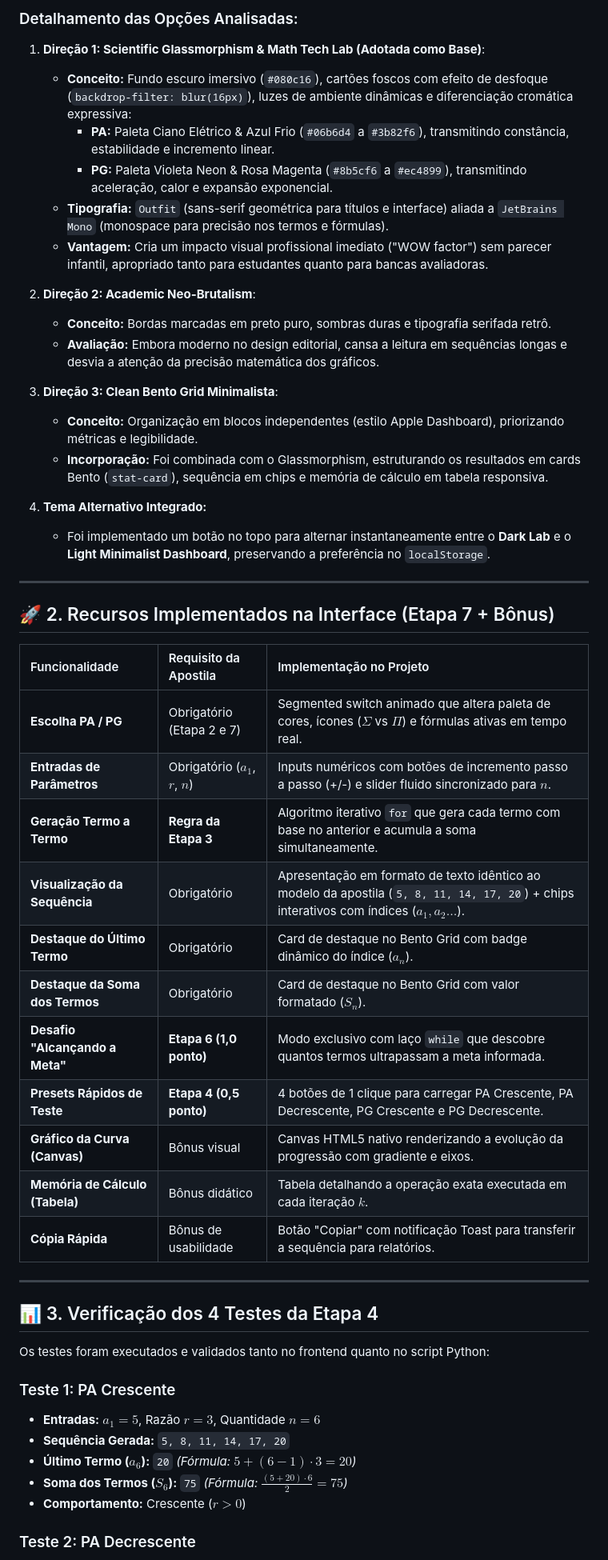
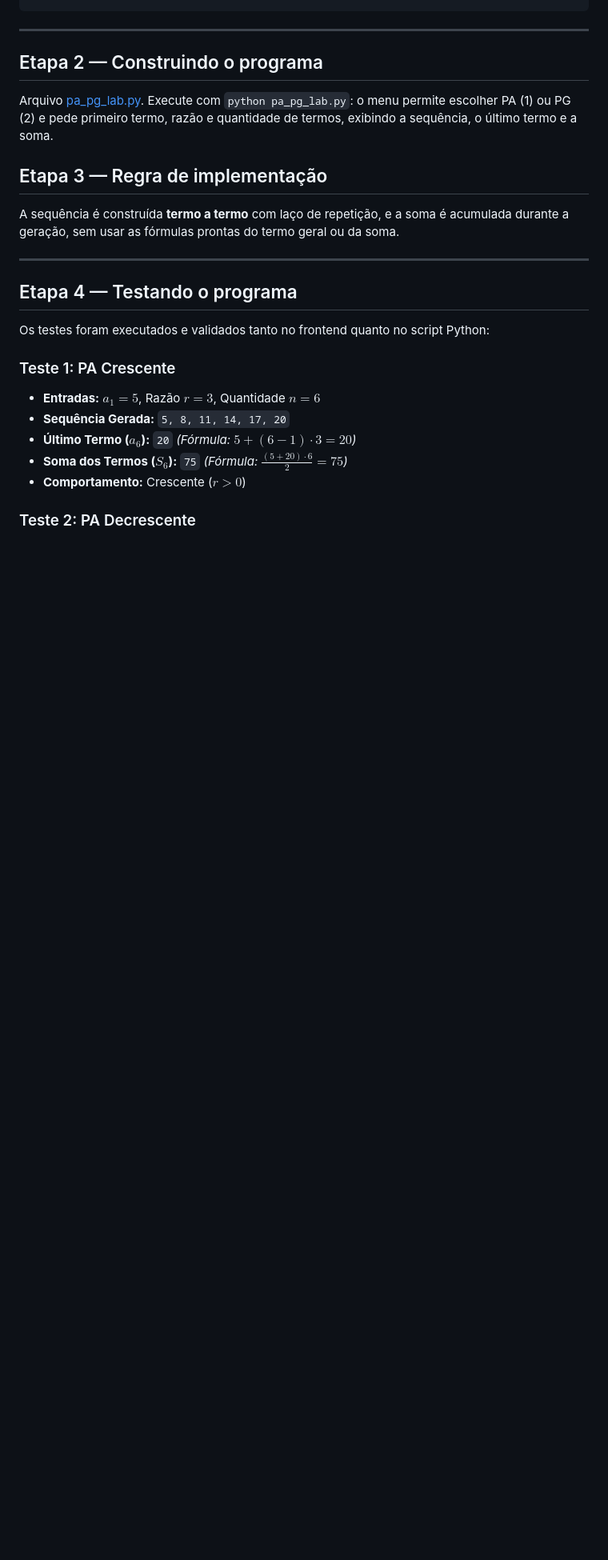
Before and after one commit to Melquizedeque-Torres/pa-pg-lab, a Markdown page: README.md, the part around one of its changes. Shown at 80% size. Drawn GitHub-style; blank space fills up the shorter version.

````diff
--- a/README.md
+++ b/README.md
@@ -42,46 +27,18 @@ Para atender com excelência ao **desafio extra da Etapa 7** e garantir a pontua
 ```
-
-### Detalhamento das Opções Analisadas:
-
-1. **Direção 1: Scientific Glassmorphism & Math Tech Lab (Adotada como Base)**:
-   - **Conceito:** Fundo escuro imersivo (`#080c16`), cartões foscos com efeito de desfoque (`backdrop-filter: blur(16px)`), luzes de ambiente dinâmicas e diferenciação cromática expressiva:
-     - **PA:** Paleta Ciano Elétrico & Azul Frio (`#06b6d4` a `#3b82f6`), transmitindo constância, estabilidade e incremento linear.
-     - **PG:** Paleta Violeta Neon & Rosa Magenta (`#8b5cf6` a `#ec4899`), transmitindo aceleração, calor e expansão exponencial.
-   - **Tipografia:** `Outfit` (sans-serif geométrica para títulos e interface) aliada a `JetBrains Mono` (monospace para precisão nos termos e fórmulas).
-   - **Vantagem:** Cria um impacto visual profissional imediato ("WOW factor") sem parecer infantil, apropriado tanto para estudantes quanto para bancas avaliadoras.
-
-2. **Direção 2: Academic Neo-Brutalism**:
-   - **Conceito:** Bordas marcadas em preto puro, sombras duras e tipografia serifada retrô.
-   - **Avaliação:** Embora moderno no design editorial, cansa a leitura em sequências longas e desvia a atenção da precisão matemática dos gráficos.
-
-3. **Direção 3: Clean Bento Grid Minimalista**:
-   - **Conceito:** Organização em blocos independentes (estilo Apple Dashboard), priorizando métricas e legibilidade.
-   - **Incorporação:** Foi combinada com o Glassmorphism, estruturando os resultados em cards Bento (`stat-card`), sequência em chips e memória de cálculo em tabela responsiva.
-
-4. **Tema Alternativo Integrado:**
-   - Foi implementado um botão no topo para alternar instantaneamente entre o **Dark Lab** e o **Light Minimalist Dashboard**, preservando a preferência no `localStorage`.
 
 ---
 
-## 🚀 2. Recursos Implementados na Interface (Etapa 7 + Bônus)
+## Etapa 2 — Construindo o programa
 
-| Funcionalidade | Requisito da Apostila | Implementação no Projeto |
-| :--- | :--- | :--- |
-| **Escolha PA / PG** | Obrigatório (Etapa 2 e 7) | Segmented switch animado que altera paleta de cores, ícones ($\Sigma$ vs $\Pi$) e fórmulas ativas em tempo real. |
-| **Entradas de Parâmetros** | Obrigatório ($a_1$, $r$, $n$) | Inputs numéricos com botões de incremento passo a passo (+/-) e slider fluido sincronizado para $n$. |
-| **Geração Termo a Termo** | **Regra da Etapa 3** | Algoritmo iterativo `for` que gera cada termo com base no anterior e acumula a soma simultaneamente. |
-| **Visualização da Sequência** | Obrigatório | Apresentação em formato de texto idêntico ao modelo da apostila (`5, 8, 11, 14, 17, 20`) + chips interativos com índices ($a_1, a_2 \dots$). |
-| **Destaque do Último Termo** | Obrigatório | Card de destaque no Bento Grid com badge dinâmico do índice ($a_n$). |
-| **Destaque da Soma dos Termos** | Obrigatório | Card de destaque no Bento Grid com valor formatado ($S_n$). |
-| **Desafio "Alcançando a Meta"** | **Etapa 6 (1,0 ponto)** | Modo exclusivo com laço `while` que descobre quantos termos ultrapassam a meta informada. |
-| **Presets Rápidos de Teste** | **Etapa 4 (0,5 ponto)** | 4 botões de 1 clique para carregar PA Crescente, PA Decrescente, PG Crescente e PG Decrescente. |
-| **Gráfico da Curva (Canvas)** | Bônus visual | Canvas HTML5 nativo renderizando a evolução da progressão com gradiente e eixos. |
-| **Memória de Cálculo (Tabela)** | Bônus didático | Tabela detalhando a operação exata executada em cada iteração $k$. |
-| **Cópia Rápida** | Bônus de usabilidade | Botão "Copiar" com notificação Toast para transferir a sequência para relatórios. |
+Arquivo [pa_pg_lab.py](pa_pg_lab.py). Execute com `python pa_pg_lab.py`: o menu permite escolher PA (1) ou PG (2) e pede primeiro termo, razão e quantidade de termos, exibindo a sequência, o último termo e a soma.
+
+## Etapa 3 — Regra de implementação
+
+A sequência é construída **termo a termo** com laço de repetição, e a soma é acumulada durante a geração, sem usar as fórmulas prontas do termo geral ou da soma.
 
 ---
 
-## 📊 3. Verificação dos 4 Testes da Etapa 4
+## Etapa 4 — Testando o programa
 
 Os testes foram executados e validados tanto no frontend quanto no script Python:
 
````
Also changed, not shown: other parts of README.md (+53 -57 lines).
